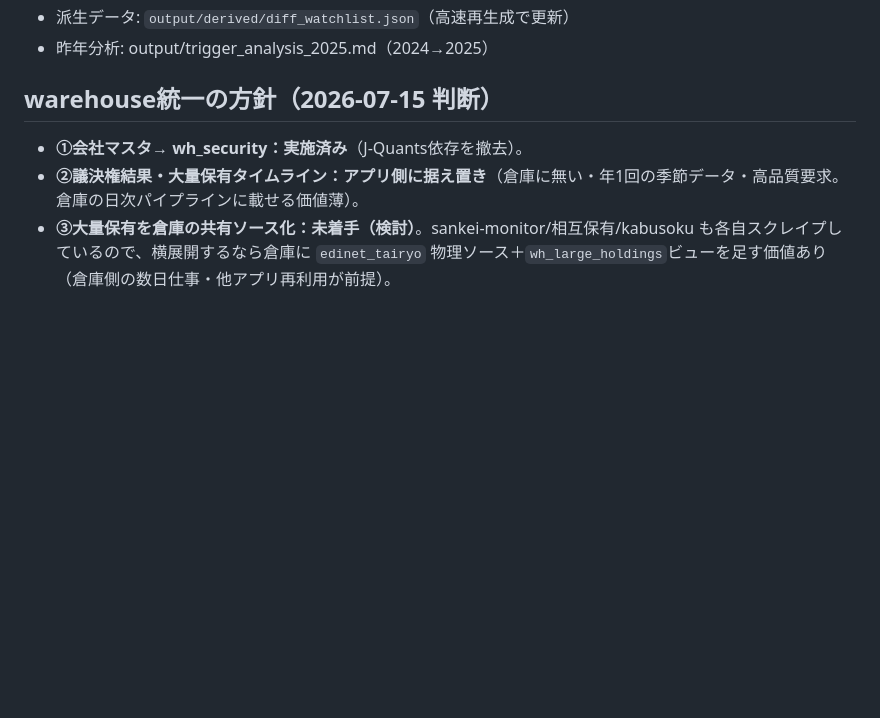
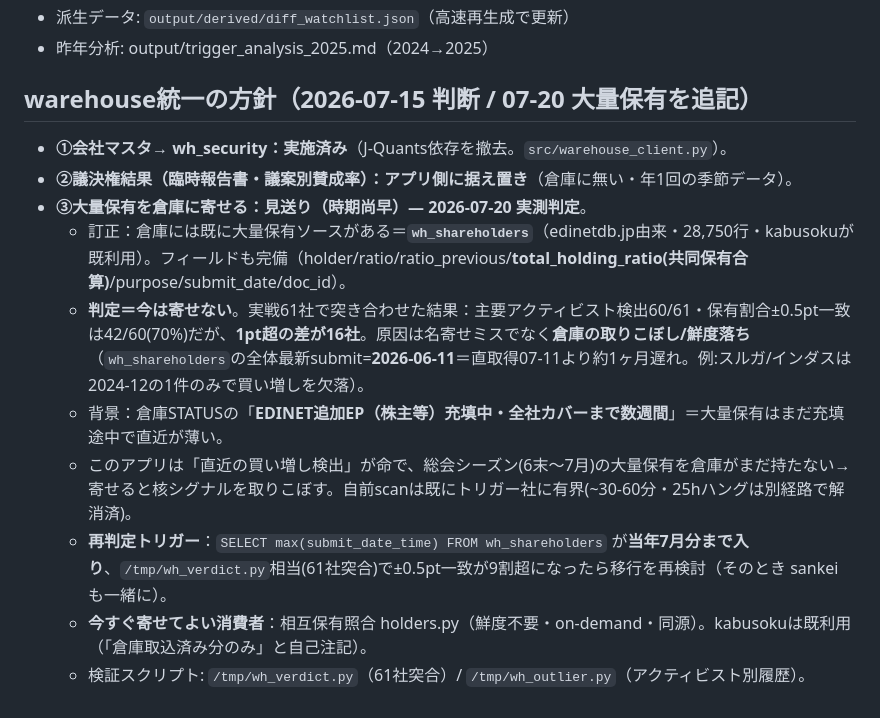
Before and after one commit to shell0423/sokai-agenda, a Markdown page: STATUS.md, the part around the change. GitHub-like rendering; blank space fills up the shorter version.

Commit message:
docs(status): 大量保有の倉庫統一を「見送り」判定として記録(2026-07-20)
wh_shareholders(倉庫の大量保有ソース)への移行可否を実戦61社で検証した
判定を STATUS.md に記録。主要アクティビスト検出60/61だが保有割合±0.5pt
一致は70%止まり、原因は倉庫の取りこぼし/鮮度落ち(wh_shareholders最新
submit=2026-06-11=約1ヶ月遅れ・株主EP充填途中)。鮮度が命の当アプリは
今は寄せない。再判定トリガー(7月分がsubmitに入り±0.5pt一致9割超)を明記。

Co-Authored-By: Claude Opus 4.8 (1M context) <noreply@anthropic.com>

```diff
--- a/STATUS.md
+++ b/STATUS.md
@@ -50,7 +50,14 @@
 - 派生データ: `output/derived/diff_watchlist.json`（高速再生成で更新）
 - 昨年分析: output/trigger_analysis_2025.md（2024→2025）
 
-## warehouse統一の方針（2026-07-15 判断）
-- **①会社マスタ→ wh_security：実施済み**（J-Quants依存を撤去）。
-- **②議決権結果・大量保有タイムライン：アプリ側に据え置き**（倉庫に無い・年1回の季節データ・高品質要求。倉庫の日次パイプラインに載せる価値薄）。
-- **③大量保有を倉庫の共有ソース化：未着手（検討）**。sankei-monitor/相互保有/kabusoku も各自スクレイプしているので、横展開するなら倉庫に `edinet_tairyo` 物理ソース＋`wh_large_holdings`ビューを足す価値あり（倉庫側の数日仕事・他アプリ再利用が前提）。
+## warehouse統一の方針（2026-07-15 判断 / 07-20 大量保有を追記）
+- **①会社マスタ→ wh_security：実施済み**（J-Quants依存を撤去。`src/warehouse_client.py`）。
+- **②議決権結果（臨時報告書・議案別賛成率）：アプリ側に据え置き**（倉庫に無い・年1回の季節データ）。
+- **③大量保有を倉庫に寄せる：見送り（時期尚早）— 2026-07-20 実測判定**。
+  - 訂正：倉庫には既に大量保有ソースがある＝**`wh_shareholders`**（edinetdb.jp由来・28,750行・kabusokuが既利用）。フィールドも完備（holder/ratio/ratio_previous/**total_holding_ratio(共同保有合算)**/purpose/submit_date/doc_id）。
+  - **判定＝今は寄せない**。実戦61社で突き合わせた結果：主要アクティビスト検出60/61・保有割合±0.5pt一致は42/60(70%)だが、**1pt超の差が16社**。原因は名寄せミスでなく**倉庫の取りこぼし/鮮度落ち**（`wh_shareholders`の全体最新submit=**2026-06-11**＝直取得07-11より約1ヶ月遅れ。例:スルガ/インダスは2024-12の1件のみで買い増しを欠落）。
+  - 背景：倉庫STATUSの「**EDINET追加EP（株主等）充填中・全社カバーまで数週間**」＝大量保有はまだ充填途中で直近が薄い。
+  - このアプリは「直近の買い増し検出」が命で、総会シーズン(6末〜7月)の大量保有を倉庫がまだ持たない→寄せると核シグナルを取りこぼす。自前scanは既にトリガー社に有界(~30-60分・25hハングは別経路で解消済)。
+  - **再判定トリガー**：`SELECT max(submit_date_time) FROM wh_shareholders` が**当年7月分まで入り**、`/tmp/wh_verdict.py`相当(61社突合)で±0.5pt一致が9割超になったら移行を再検討（そのとき sankei も一緒に）。
+  - **今すぐ寄せてよい消費者**：相互保有照合 holders.py（鮮度不要・on-demand・同源）。kabusokuは既利用（「倉庫取込済み分のみ」と自己注記）。
+  - 検証スクリプト: `/tmp/wh_verdict.py`（61社突合）/ `/tmp/wh_outlier.py`（アクティビスト別履歴）。
```
